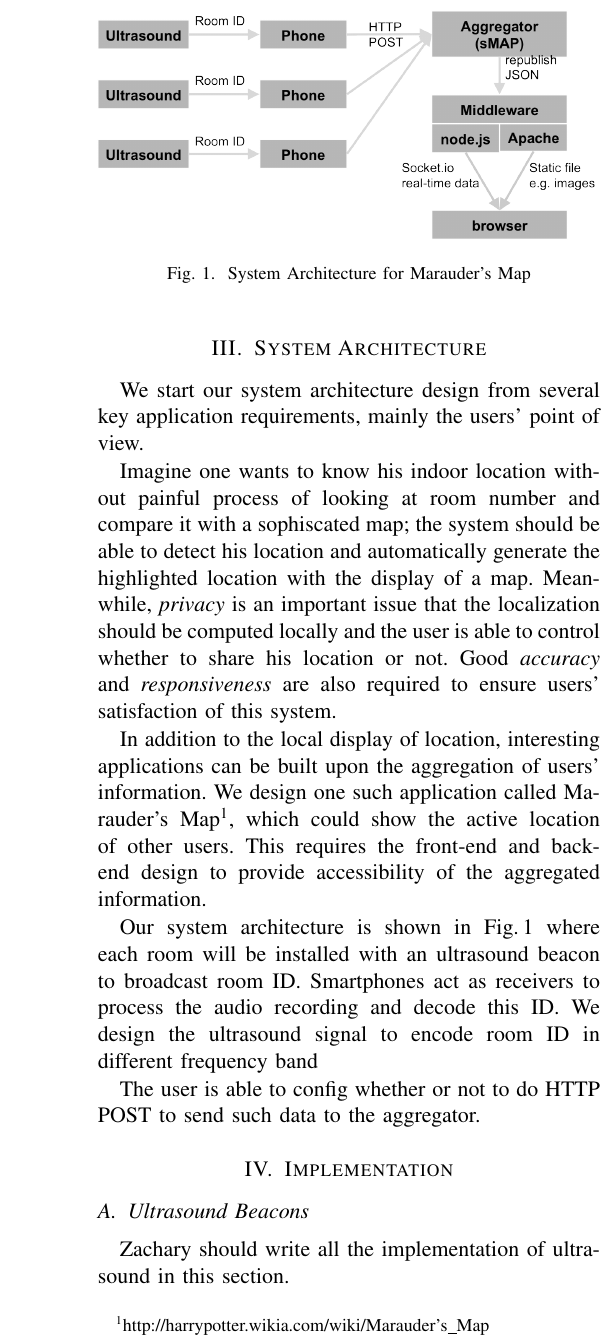
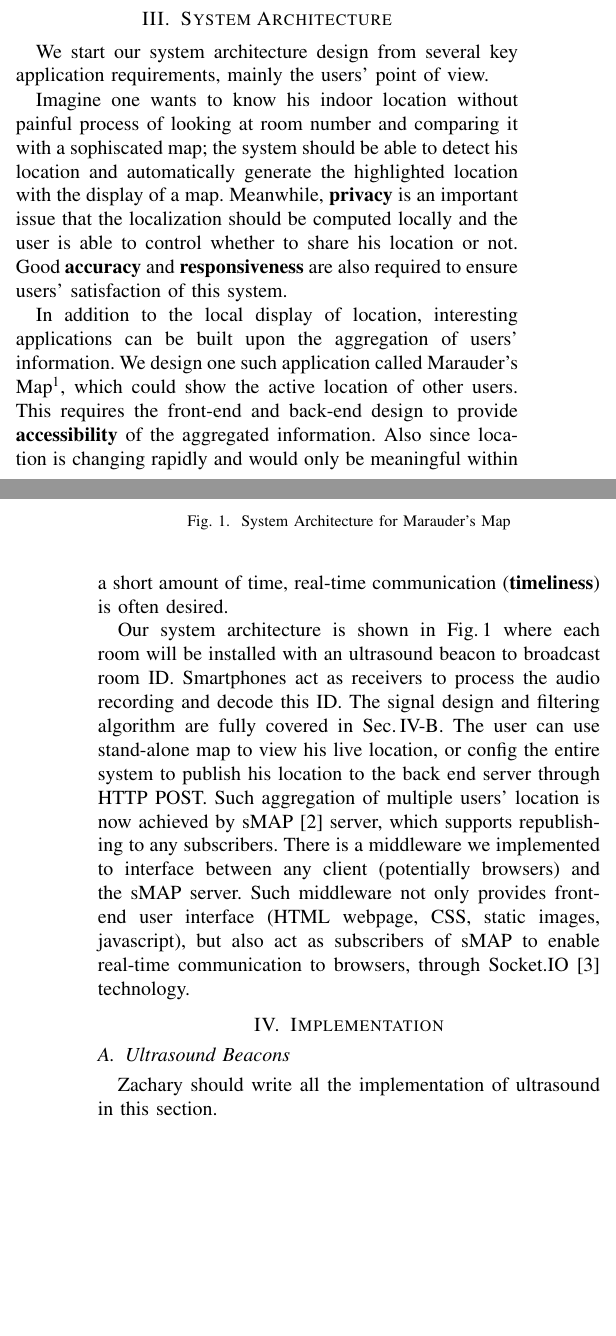
Before and after one commit to nebgnahz/MaraudersMap, a LaTeX paper (report/ee149.tex, which reads report/system.tex): part of one column of page 2 of 4 before the commit and two parts of the columns of pages 1 and 2 of 3 after it, the two joined at a grey line, cut so that both start at the same text, the shorter picture padded with empty space. Compiled offline with pdfLaTeX.

Commit message:
almost done with system architecture

```diff
--- a/report/ee149.tex
+++ b/report/ee149.tex
@@ -12,7 +12,7 @@
 % Testflow can be obtained at:
 % http://www.ctan.org/tex-archive/macros/latex/contrib/supported/IEEEtran/testflow
 
-\documentclass[conference, 11pt]{IEEEtran}
+\documentclass[conference, 10pt]{IEEEtran}
 
 % some very useful LaTeX packages include:
 
--- a/report/system.tex
+++ b/report/system.tex
@@ -2,14 +2,9 @@
 \label{sec:system-architecture}
 We start our system architecture design from several key application requirements, mainly the users' point of view.
 
-Imagine one wants to know his indoor location without painful process of looking at room number and compare it with a sophiscated map; the system should be able to detect his location and automatically generate the highlighted location with the display of a map. Meanwhile, {\em privacy} is an important issue that the localization should be computed locally and the user is able to control whether to share his location or not. Good {\em accuracy} and {\em responsiveness} are also required to ensure users' satisfaction of this system.
+Imagine one wants to know his indoor location without painful process of looking at room number and comparing it with a sophiscated map; the system should be able to detect his location and automatically generate the highlighted location with the display of a map. Meanwhile, {\bf privacy} is an important issue that the localization should be computed locally and the user is able to control whether to share his location or not. Good {\bf accuracy} and {\bf responsiveness} are also required to ensure users' satisfaction of this system.
 
-In addition to the local display of location, interesting applications can be built upon the aggregation of users' information. We design one such application called Marauder's Map\footnote{http://harrypotter.wikia.com/wiki/Marauder's\_Map}, which could show the active location of other users. This requires the front-end and back-end design to provide accessibility of the aggregated information.
-
-Our system architecture is shown in Fig.\,\ref{fig:sysarch} where each room will be installed with an ultrasound beacon to broadcast room ID. Smartphones act as receivers to process the audio recording and decode this ID. We design the ultrasound signal to encode room ID in different frequency band
-
- The user is able to config whether or not to do HTTP POST to send such data to the aggregator.
-
+In addition to the local display of location, interesting applications can be built upon the aggregation of users' information. We design one such application called Marauder's Map\footnote{http://harrypotter.wikia.com/wiki/Marauder's\_Map}, which could show the active location of other users. This requires the front-end and back-end design to provide {\bf accessibility} of the aggregated information. Also since location is changing rapidly and would only be meaningful within a short amount of time, real-time communication ({\bf timeliness}) is often desired.
 
 \begin{figure}
   \centering
@@ -18,6 +13,8 @@ Our system architecture is shown in Fig.\,\ref{fig:sysarch} where each room will
   \label{fig:sysarch}
 \end{figure}
 
+Our system architecture is shown in Fig.\,\ref{fig:sysarch} where each room will be installed with an ultrasound beacon to broadcast room ID. Smartphones act as receivers to process the audio recording and decode this ID. The signal design and filtering algorithm are fully covered in Sec.\,\ref{sec:android-application}. The user can use stand-alone map to view his live location, or config the entire system to publish his location to the back end server through HTTP POST. Such aggregation of multiple users' location is now achieved by sMAP~\cite{dawson2010smap} server, which supports republishing to any subscribers. There is a middleware we implemented to interface between any client (potentially browsers) and the sMAP server. Such middleware not only provides front-end user interface (HTML webpage, CSS, static images, javascript), but also act as subscribers of sMAP to enable real-time communication to browsers, through Socket.IO~\cite{socketio} technology.
+
 %% Master
 %%% Local Variables:
 %%% mode: latex
```
Also changed, not shown: report/Refs.bib (+15 -0 lines).
